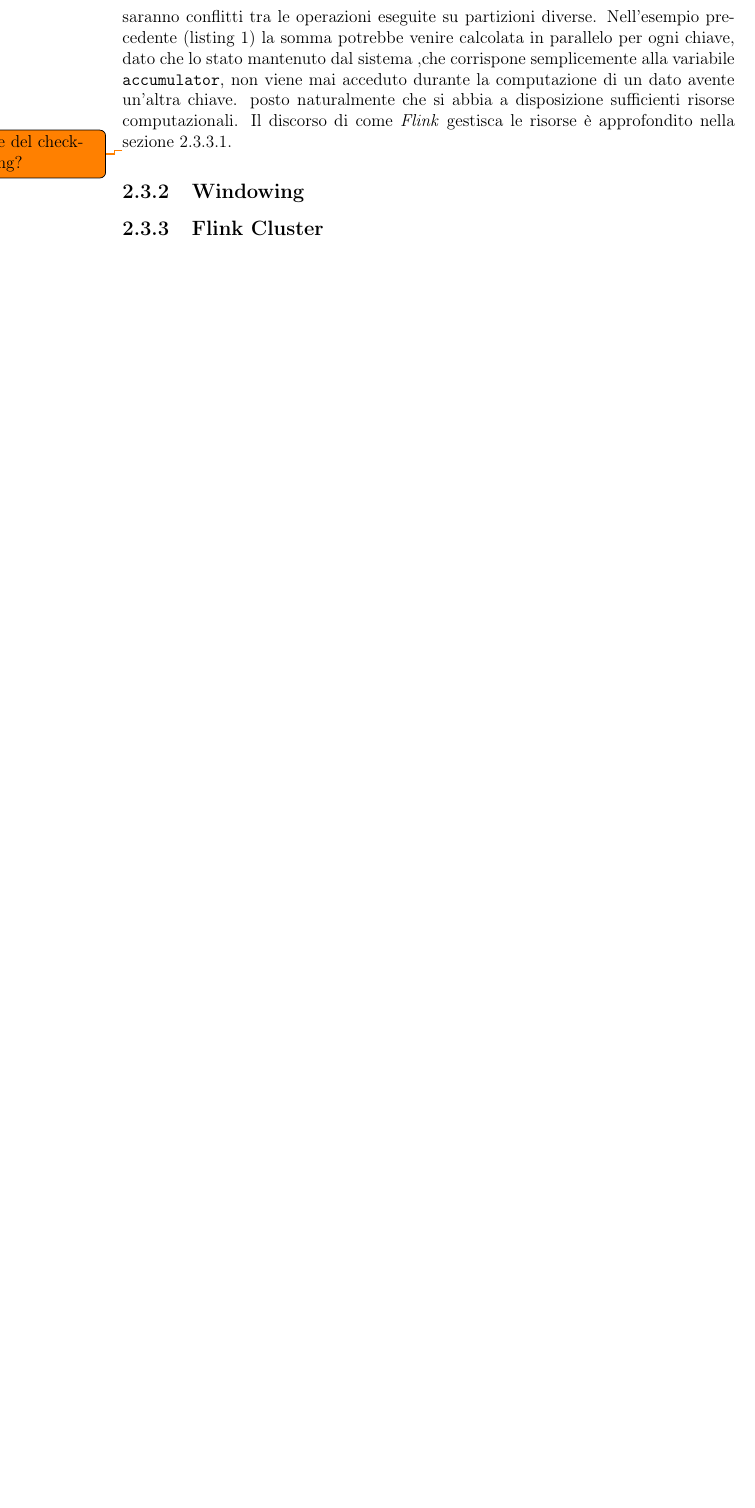
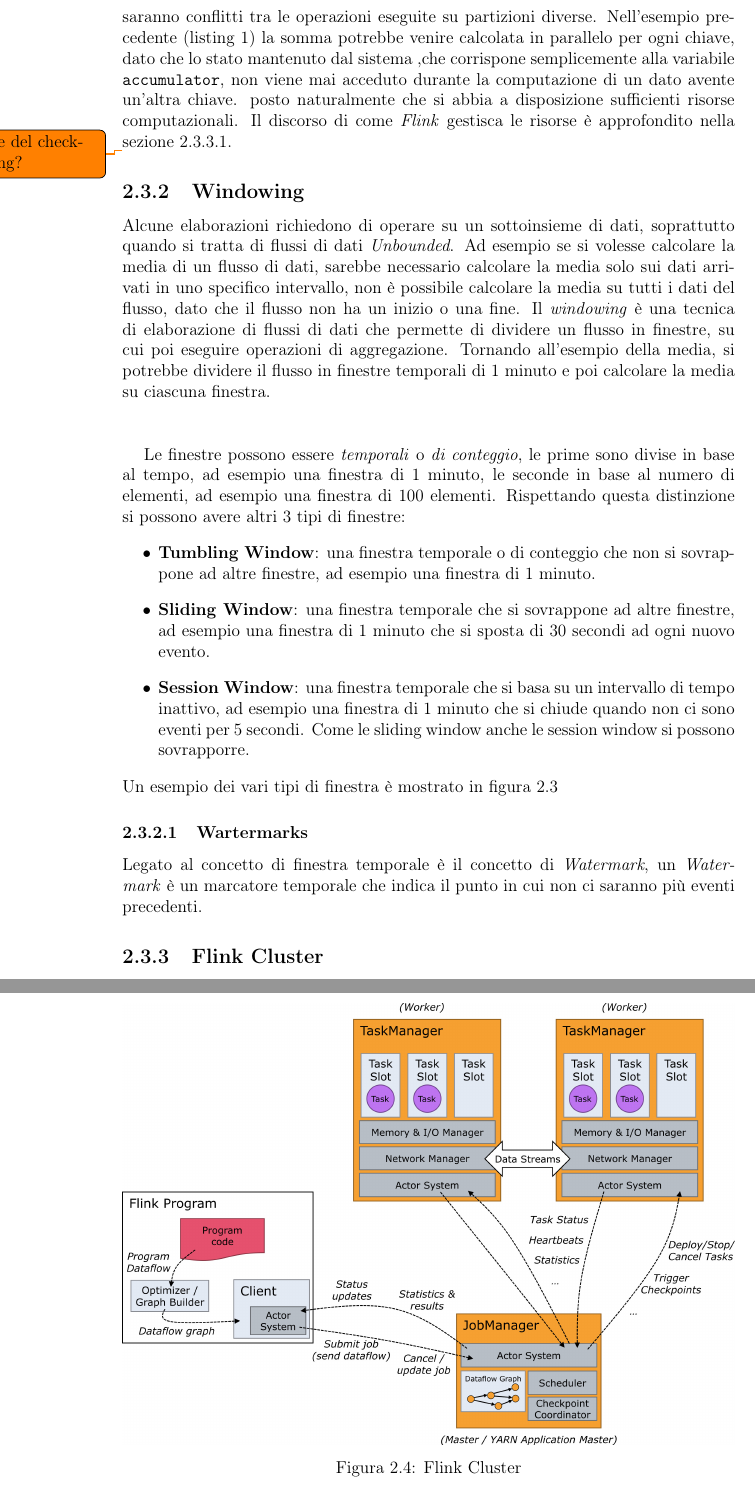
Before and after one commit to lory9894University/projectVelocity, a LaTeX document (LaTex/main.tex, which reads LaTex/contents/Tecnologies.tex): part of page 20 of 23 before the commit and two parts of pages 20 and 22 of 25 after it, the two joined at a grey line, cut so that both start at the same text, the shorter picture padded with empty space. Compiled offline with pdfLaTeX.

Commit message:
filnk windowing

```diff
--- a/LaTex/contents/Tecnologies.tex
+++ b/LaTex/contents/Tecnologies.tex
@@ -140,3 +140,19 @@ Il discorso di come \textit{Flink} gestisca le risorse è approfondito nella sez
 
 \subsection{Windowing}
 \label{subsec:flink_windowing}
+Alcune elaborazioni richiedono di operare su un sottoinsieme di dati, soprattutto quando si tratta di flussi di dati \textit{Unbounded}.
+Ad esempio se si volesse calcolare la media di un flusso di dati, sarebbe necessario calcolare la media solo sui dati arrivati in uno specifico intervallo,
+non è possibile calcolare la media su tutti i dati del flusso, dato che il flusso non ha un inizio o una fine.
+Il \textit{windowing} è una tecnica di elaborazione di flussi di dati che permette di dividere un flusso in finestre, su cui poi eseguire operazioni di aggregazione.
+Tornando all'esempio della media, si potrebbe dividere il flusso in finestre temporali di 1 minuto e poi calcolare la media su ciascuna finestra.\\\\
+
+Le finestre possono essere \textit{temporali} o \textit{di conteggio}, le prime sono divise in base al tempo, ad esempio una finestra di 1 minuto,
+le seconde in base al numero di elementi, ad esempio una finestra di 100 elementi.
+Rispettando questa distinzione si possono avere altri 3 tipi di finestre:
+\begin{itemize}
+    \item \textbf{Tumbling Window}: una finestra temporale o di conteggio che non si sovrappone ad altre finestre, ad esempio una finestra di 1 minuto.
+    \item \textbf{Sliding Window}: una finestra temporale che si sovrappone ad altre finestre, ad esempio una finestra di 1 minuto che si sposta di 30 secondi ad ogni nuovo evento.
+    \item \textbf{Session Window}: una finestra temporale che si basa su un intervallo di tempo inattivo, ad esempio una finestra di 1 minuto che si chiude quando non ci sono eventi per 5 secondi.
+    Come le sliding window anche le session window si possono sovrapporre.
+\end{itemize}
+Un esempio dei vari tipi di finestra è mostrato in figura \ref{fig:flink_window}
@@ -143,3 +164,11 @@ Il discorso di come \textit{Flink} gestisca le risorse è approfondito nella sez
+    \label{fig:flink_window}
+\end{figure}
+%TODO: citare la fonte dell'immagine https://datafibers-community.github.io/blog/2019/10/05/2019-10-05-flink-windows-explained/
+%TODO: modificare l'mmagine con gimp ed eliminare la tumbliing Count window
+
+\subsubsection{Wartermarks}
+\label{subsubsec:flink_watermarks}
+Legato al concetto di finestra temporale è il concetto di \textit{Watermark}, un \textit{Watermark} è un marcatore temporale che indica il punto in cui non ci saranno più eventi precedenti.
 
 \subsection{Flink Cluster}
 \label{subsec:flink_cluster}
```
Also changed, not shown: LaTex/images/flink/windows.png (added), LaTex/main.pdf (added), LaTex/contents/Tecnologies.tex (5 more changed lines).
